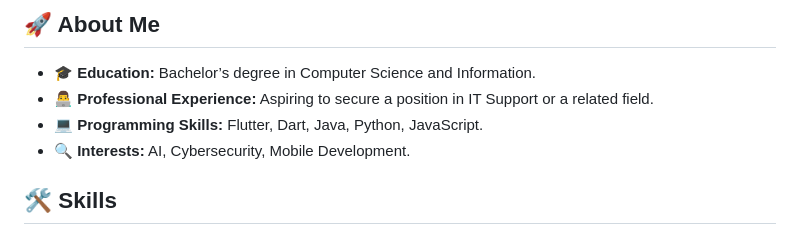
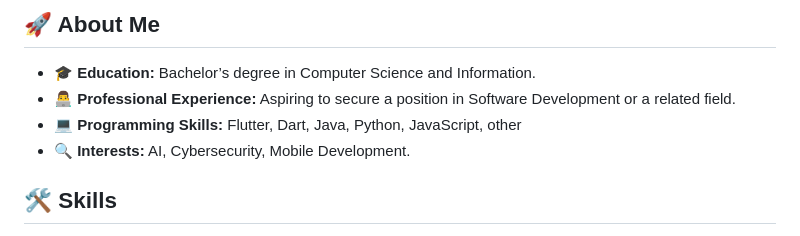
Before and after one commit to MohammedAlsayani/MohammedAlsayani, a Markdown page: README.md, the part around the change. Rendered like a GitHub page.

```diff
--- a/README.md
+++ b/README.md
@@ -11,8 +11,8 @@ Welcome to my GitHub profile! I am a passionate Flutter developer with a strong
 ## 🚀 About Me
 
 - 🎓 **Education:** Bachelor’s degree in Computer Science and Information.
-- 👨‍💻 **Professional Experience:** Aspiring to secure a position in IT Support or a related field.
-- 💻 **Programming Skills:** Flutter, Dart, Java, Python, JavaScript.
+- 👨‍💻 **Professional Experience:** Aspiring to secure a position in Software Development or a related field.
+- 💻 **Programming Skills:** Flutter, Dart, Java, Python, JavaScript, other
 - 🔍 **Interests:** AI, Cybersecurity, Mobile Development.
 
 ## 🛠️ Skills
```
